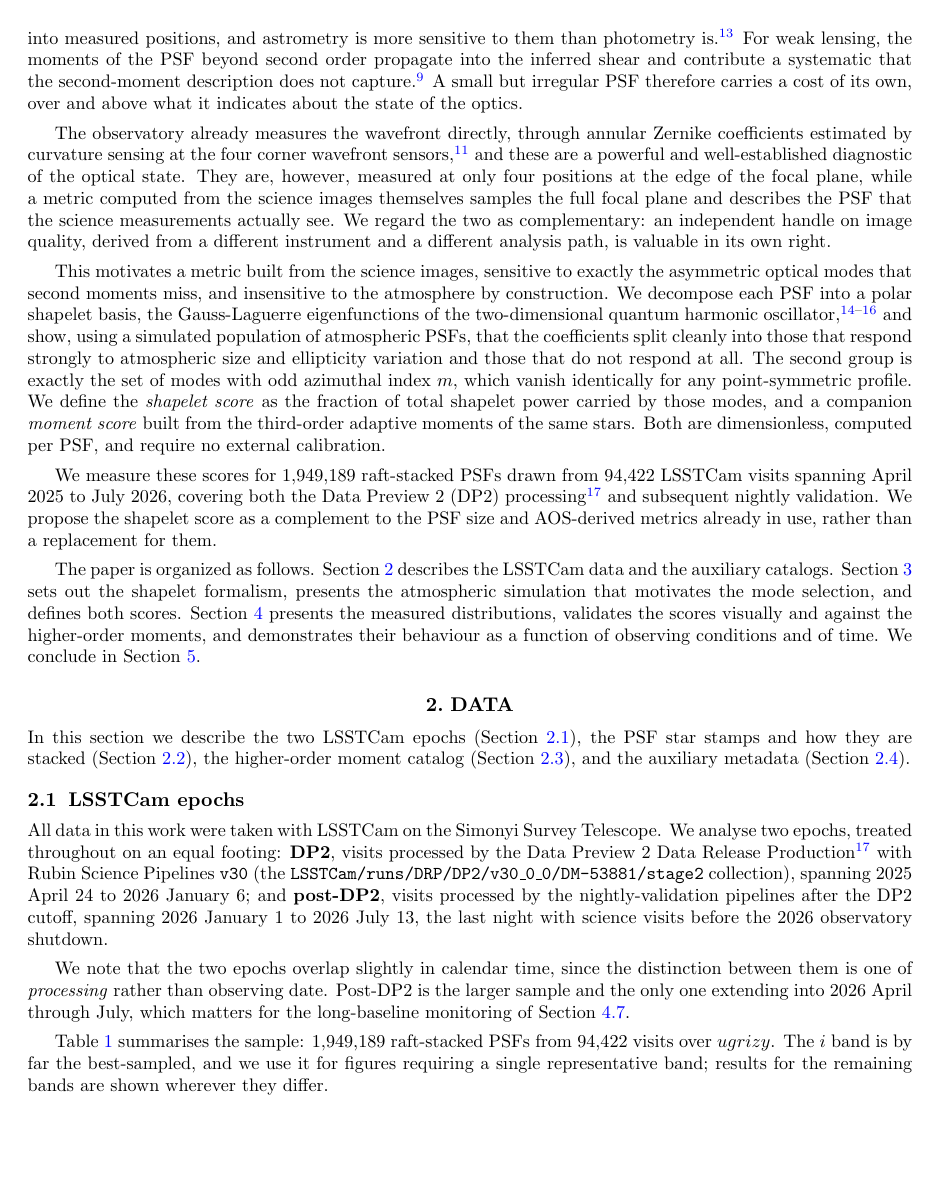
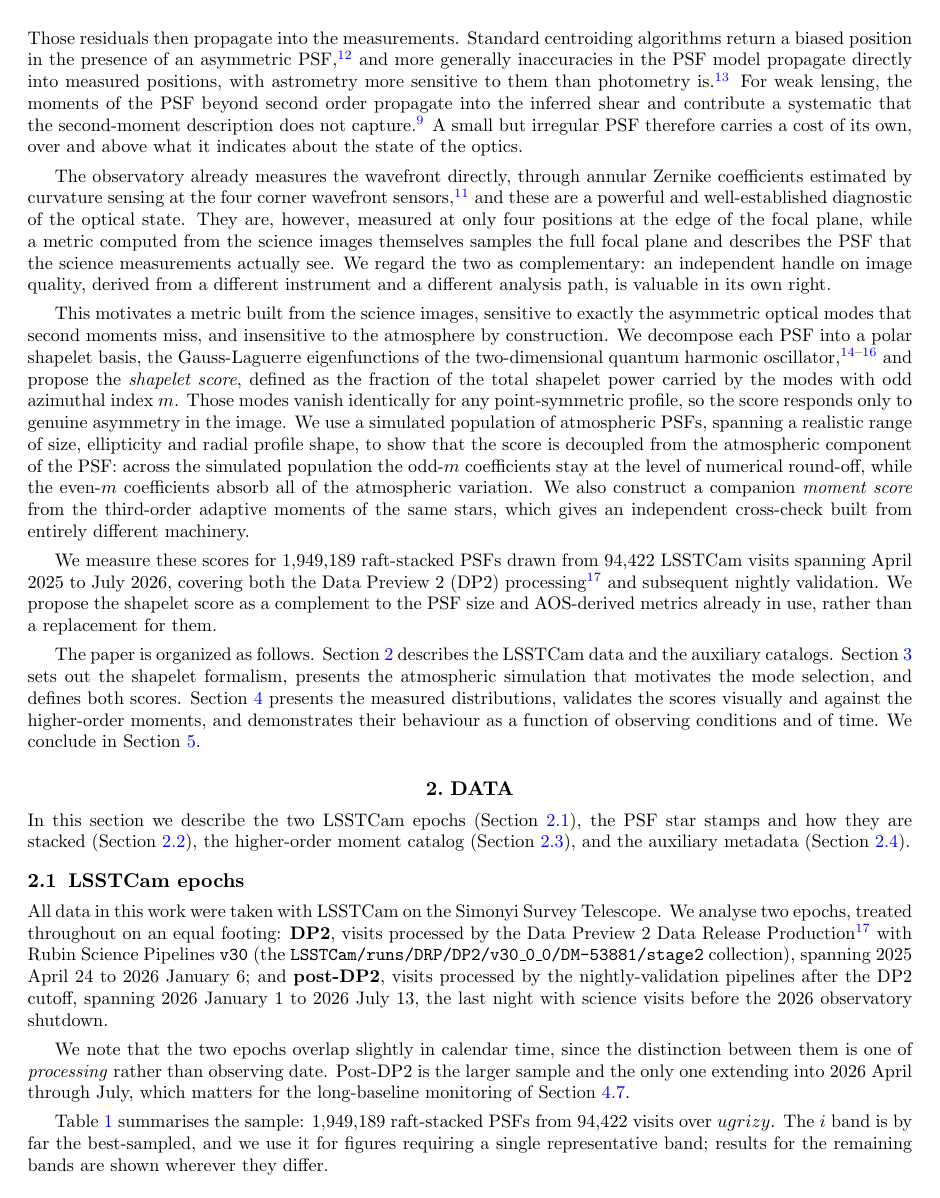
Before and after one commit to ztq1996/shapelet_score_paper, a LaTeX paper (main.tex): page 2 of 19. Compiled offline with pdfLaTeX.

Commit message:
Introduction: add PSF-modelling step, and lead with the proposed score
Shortcoming 2 now gives the causal chain rather than jumping to the
consequences: an asymmetric PSF is harder to model, because models are
interpolated across the focal plane from a finite number of stars using a
basis of limited flexibility, so the higher-order asymmetric structure is
the part least well captured and is left as a residual. The astrometric
and shear consequences follow from those residuals.

Motivation paragraph rearranged to state the proposal first: we propose
the shapelet score, defined as the odd-m fraction of total shapelet power,
then use the atmospheric simulation to show the score is decoupled from
the atmospheric component. Dropped the closing sentence on the scores
being dimensionless and calibration-free.

Co-Authored-By: Claude Opus 5 <noreply@anthropic.com>
Claude-Session: https://claude.ai/code/session_01SeAPo7mkWskVQaey81CExv

```diff
--- a/main.tex
+++ b/main.tex
@@ -107,5 +101,0 @@ model propagate directly into measured positions, and astrometry is more sensiti
-than photometry is \cite{AndersonKing2000}. For weak lensing, the moments of the PSF
-beyond second order propagate into the inferred shear and contribute a systematic that the
-second-moment description does not capture \cite{Zhang2023}. A small but irregular PSF
-therefore carries a cost of its own, over and above what it indicates about the state of
-the optics.
@@ -112,3 +106,11 @@ the optics.
+behind as a residual. Those residuals then propagate into the measurements. Standard
+centroiding algorithms return a biased position in the presence of an asymmetric PSF
+\cite{Pier2003}, and more generally inaccuracies in the PSF model propagate directly into
+measured positions, with astrometry more sensitive to them than photometry is
+\cite{AndersonKing2000}. For weak lensing, the moments of the PSF beyond second order
+propagate into the inferred shear and contribute a systematic that the second-moment
+description does not capture \cite{Zhang2023}. A small but irregular PSF therefore carries
+a cost of its own, over and above what it indicates about the state of the optics.
 
 The observatory already measures the wavefront directly, through annular Zernike
 coefficients estimated by curvature sensing at the four corner wavefront sensors
@@ -121,16 +123,19 @@ and a different analysis path, is valuable in its own right.
 
 This motivates a metric built from the science images, sensitive to exactly the asymmetric
 optical modes that second moments miss, and insensitive to the atmosphere by construction.
-We decompose each PSF into a polar shapelet basis, the Gauss-Laguerre eigenfunctions of the
-two-dimensional quantum harmonic oscillator
-\cite{Refregier2003, MasseyRefregier2005, BernsteinJarvis2002}, and show, using a
-simulated population of atmospheric PSFs, that the coefficients split cleanly into those
-that respond strongly to atmospheric size and ellipticity variation and those that do not
-respond at all. The second group is exactly the set of modes with odd azimuthal index $m$,
-which vanish identically for any point-symmetric profile. We define the \emph{shapelet
-score} as the fraction of total shapelet power carried by those modes, and a companion
-\emph{moment score} built from the third-order adaptive moments of the same stars. Both are
-dimensionless, computed per PSF, and require no external calibration.
+We decompose each PSF into a polar shapelet basis, the Gauss-Laguerre eigenfunctions of
+the two-dimensional quantum harmonic oscillator
+\cite{Refregier2003, MasseyRefregier2005, BernsteinJarvis2002}, and propose the
+\emph{shapelet score}, defined as the fraction of the total shapelet power carried by the
+modes with odd azimuthal index $m$. Those modes vanish identically for any point-symmetric
+profile, so the score responds only to genuine asymmetry in the image. We use a simulated
+population of atmospheric PSFs, spanning a realistic range of size, ellipticity and radial
+profile shape, to show that the score is decoupled from the atmospheric component of the
+PSF: across the simulated population the odd-$m$ coefficients stay at the level of
+numerical round-off, while the even-$m$ coefficients absorb all of the atmospheric
+variation. We also construct a companion \emph{moment score} from the third-order adaptive
+moments of the same stars, which gives an independent cross-check built from entirely
+different machinery.
 
 We measure these scores for $1{,}949{,}189$ raft-stacked PSFs drawn from $94{,}422$ LSSTCam
 visits spanning April 2025 to July 2026, covering both the Data Preview 2 (DP2) processing
```
Also changed, not shown: main.tex (11 more changed lines).
